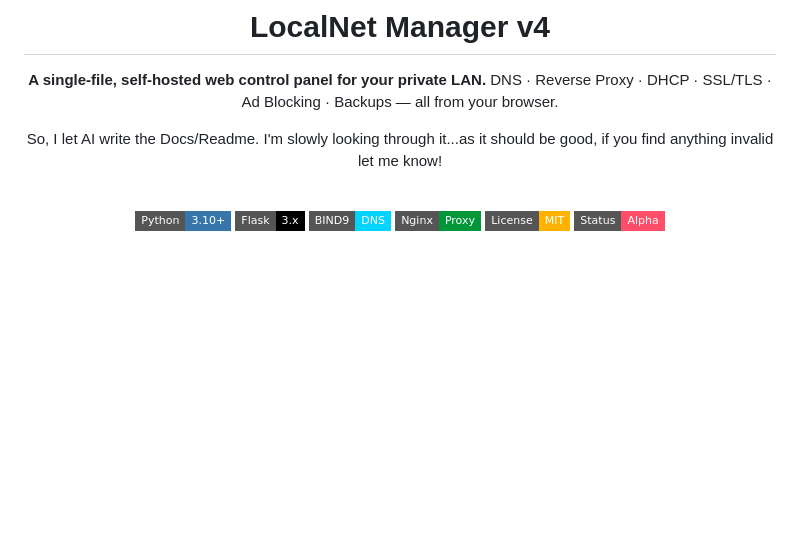
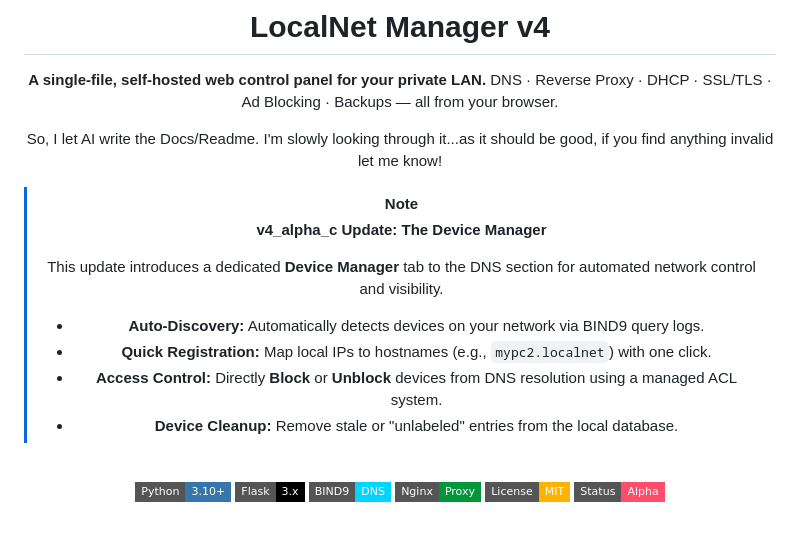
Before and after one commit to Partakithware/LocalNet, a Markdown page: README.md, the part around the change. Drawn GitHub-style; badges without logos; blank space fills up the shorter version.

```diff
--- a/README.md
+++ b/README.md
@@ -12,6 +12,17 @@
 DNS · Reverse Proxy · DHCP · SSL/TLS · Ad Blocking · Backups — all from your browser.
 
 So, I let AI write the Docs/Readme. I'm slowly looking through it...as it should be good, if you find anything invalid let me know!
+
+> [!NOTE]
+> **v4_alpha_c Update: The Device Manager**
+>
+> This update introduces a dedicated **Device Manager** tab to the DNS section for automated network control and visibility.
+>
+> * **Auto-Discovery:** Automatically detects devices on your network via BIND9 query logs.
+> * **Quick Registration:** Map local IPs to hostnames (e.g., `mypc2.localnet`) with one click.
+> * **Access Control:** Directly **Block** or **Unblock** devices from DNS resolution using a managed ACL system.
+> * **Device Cleanup:** Remove stale or "unlabeled" entries from the local database.
+
 
 <br>
 
```
